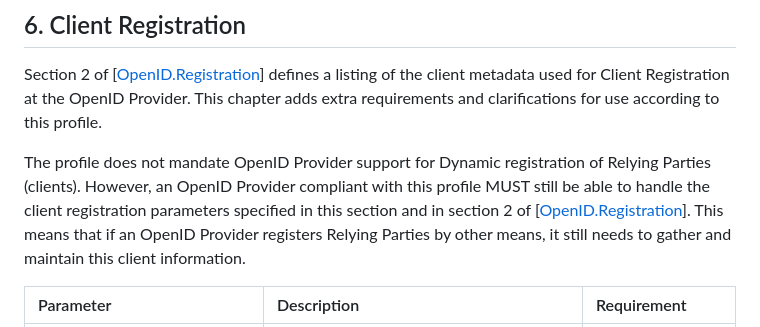
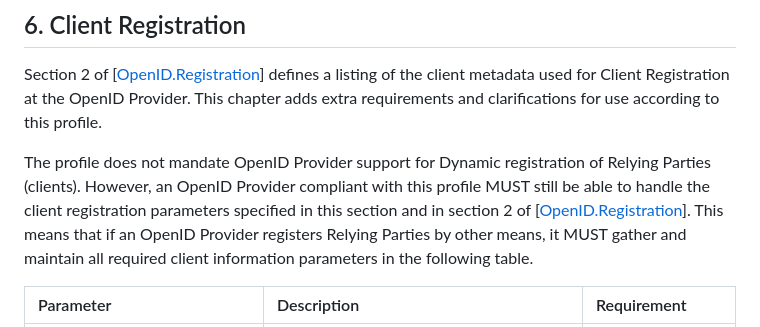
Before and after one commit to oidc-sweden/specifications, a Markdown page: swedish-oidc-profile.md, the part around the change. Drawn GitHub-style.

Commit message:
Fix for client registration requirements

```diff
--- a/swedish-oidc-profile.md
+++ b/swedish-oidc-profile.md
@@ -563,7 +563,9 @@ relevant if `https://id.oidc.se/disco/userMessageSupported` is set to `true` (se
 
 Section 2 of \[[OpenID.Registration](#openid-registration)\] defines a listing of the client metadata used for Client Registration at the OpenID Provider. This chapter adds extra requirements and clarifications for use according to this profile.
 
-The profile does not mandate OpenID Provider support for Dynamic registration of Relying Parties (clients). However, an OpenID Provider compliant with this profile MUST still be able to handle the client registration parameters specified in this section and in section 2 of \[[OpenID.Registration](#openid-registration)\]. This means that if an OpenID Provider registers Relying Parties by other means, it still needs to gather and maintain this client information.
+The profile does not mandate OpenID Provider support for Dynamic registration of Relying Parties (clients). However, an OpenID Provider compliant with this profile MUST still be able to handle the client registration parameters specified in this section and in section 2 of \[[OpenID.Registration](#openid-registration)\]. This means that if an OpenID Provider
+registers Relying Parties by other means, it MUST gather and maintain all required client information parameters in the
+following table.
 
 | Parameter | Description | Requirement |
 | :--- | :--- | :--- |
```
